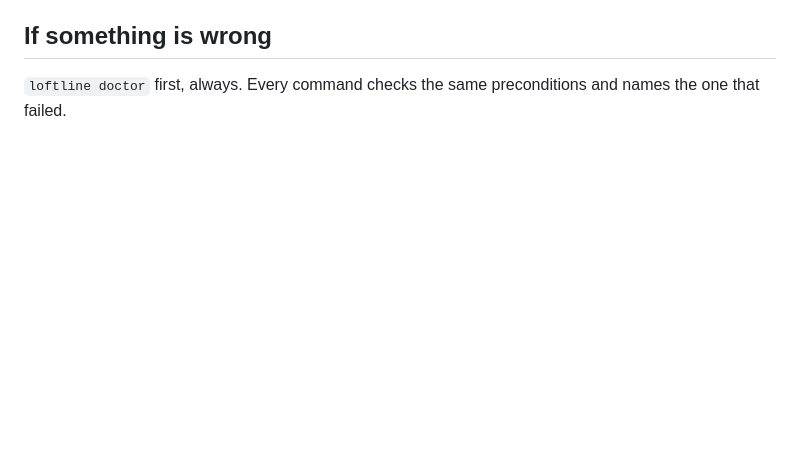
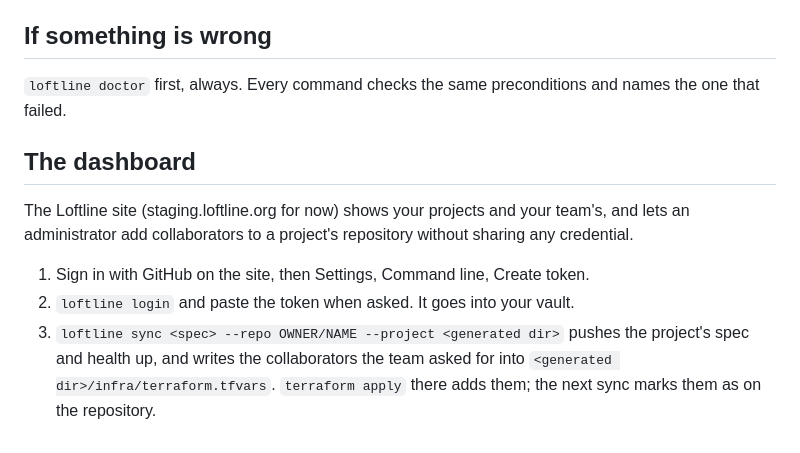
Before and after one commit to CW00D/Loftline, a Markdown page: docs/setup.md, the part around the change. GitHub-like rendering; blank space fills up the shorter version.

```diff
--- a/docs/setup.md
+++ b/docs/setup.md
@@ -160,3 +160,17 @@ Desktop. Then ask it: "What does a Loftline project need?"
 
 `loftline doctor` first, always. Every command checks the same
 preconditions and names the one that failed.
+
+
+## The dashboard
+
+The Loftline site (staging.loftline.org for now) shows your projects and your
+team's, and lets an administrator add collaborators to a project's repository
+without sharing any credential.
+
+1. Sign in with GitHub on the site, then Settings, Command line, Create token.
+2. `loftline login` and paste the token when asked. It goes into your vault.
+3. `loftline sync <spec> --repo OWNER/NAME --project <generated dir>` pushes
+   the project's spec and health up, and writes the collaborators the team
+   asked for into `<generated dir>/infra/terraform.tfvars`. `terraform apply`
+   there adds them; the next sync marks them as on the repository.
```
Also changed, not shown: docs/decisions.md (+48 -0 lines).
